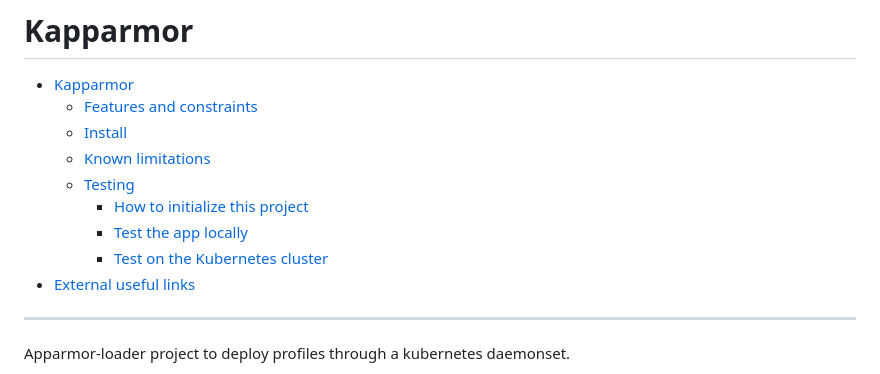
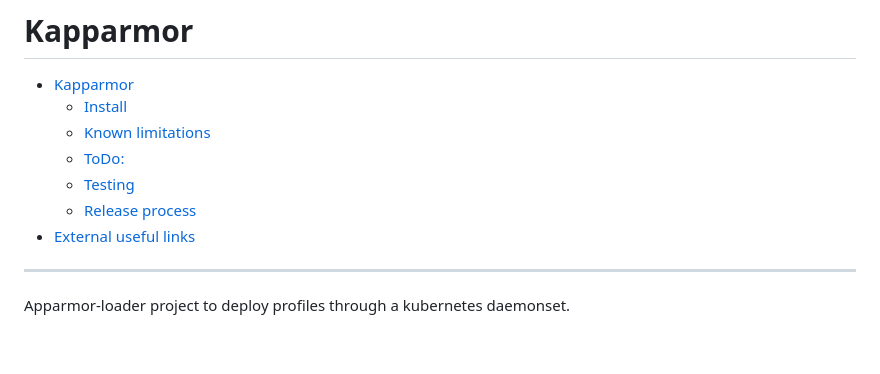
Before and after one commit to tuxerrante/kapparmor, a Markdown page: README.md, the part around the change. Drawn GitHub-style; blank space fills up the shorter version.

Commit message:
update TOC

```diff
--- a/README.md
+++ b/README.md
@@ -5,13 +5,11 @@
 
 # Kapparmor
 - [Kapparmor](#kapparmor)
-  - [Features and constraints](#features-and-constraints)
   - [Install](#install)
   - [Known limitations](#known-limitations)
+  - [ToDo:](#todo)
   - [Testing](#testing)
-    - [How to initialize this project](#how-to-initialize-this-project)
-    - [Test the app locally](#test-the-app-locally)
-    - [Test on the Kubernetes cluster](#test-on-the-kubernetes-cluster)
+  - [Release process](#release-process)
 - [External useful links](#external-useful-links)
 - -----
 Apparmor-loader project to deploy profiles through a kubernetes daemonset.
```
